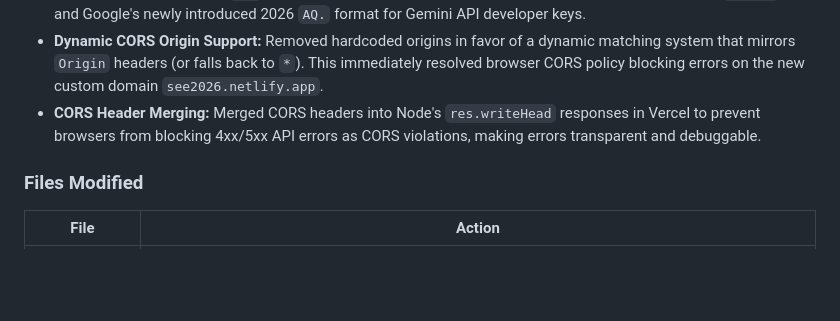
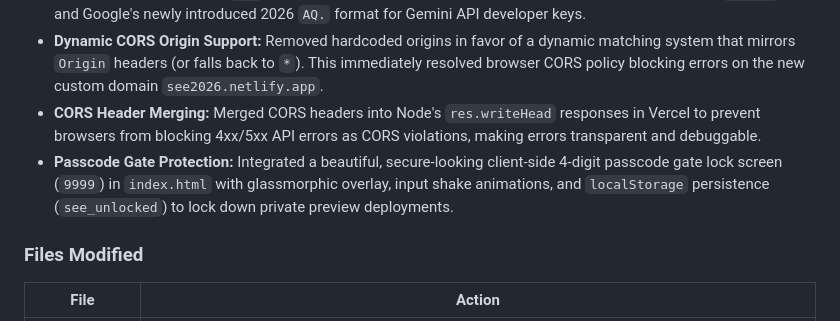
Before and after one commit to nikjp2021/Socio-Economic-Idea-Evaluator, a Markdown page: CHANGELOG.md, the part around the change. GitHub-like rendering; blank space fills up the shorter version.

Commit message:
docs: document the 9999 passcode gate screen architecture in CLAUDE.md and CHANGELOG.md

```diff
--- a/CHANGELOG.md
+++ b/CHANGELOG.md
@@ -22,6 +22,7 @@ Fixed Vercel build failures and resolved Netlify API runtime errors, creating a
 - **Support for Google's New `AQ.` Keys:** Expanded API key format validation to support both traditional `AIzaSy` keys and Google's newly introduced 2026 `AQ.` format for Gemini API developer keys.
 - **Dynamic CORS Origin Support:** Removed hardcoded origins in favor of a dynamic matching system that mirrors `Origin` headers (or falls back to `*`). This immediately resolved browser CORS policy blocking errors on the new custom domain `see2026.netlify.app`.
 - **CORS Header Merging:** Merged CORS headers into Node's `res.writeHead` responses in Vercel to prevent browsers from blocking 4xx/5xx API errors as CORS violations, making errors transparent and debuggable.
+- **Passcode Gate Protection:** Integrated a beautiful, secure-looking client-side 4-digit passcode gate lock screen (`9999`) in `index.html` with glassmorphic overlay, input shake animations, and `localStorage` persistence (`see_unlocked`) to lock down private preview deployments.
 
 ### Files Modified
 
```
Also changed, not shown: CLAUDE.md (+76 -0 lines).
